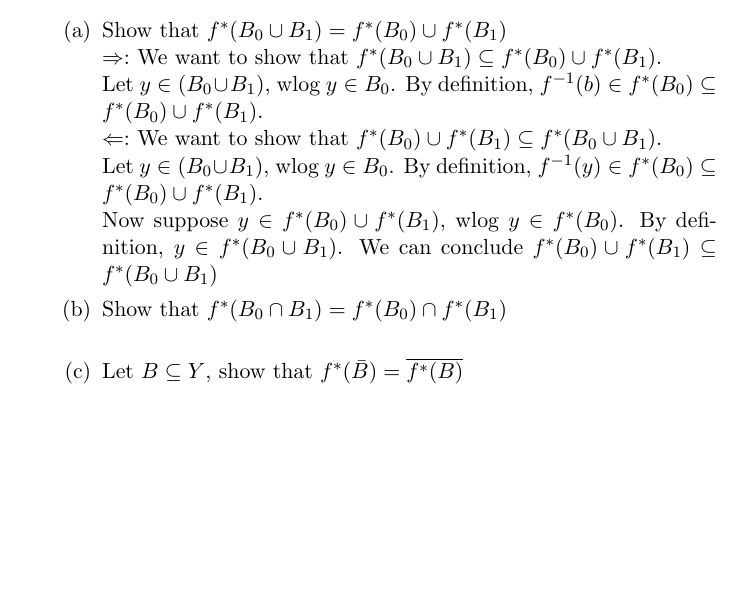
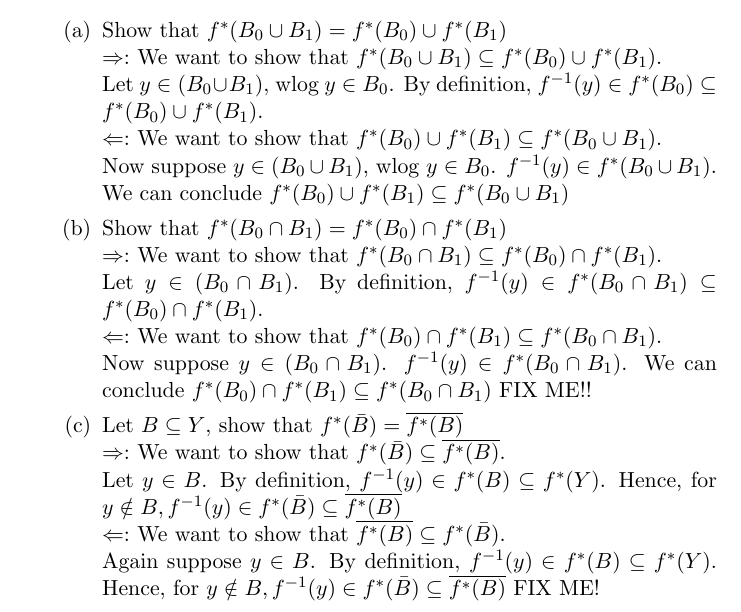
Before and after one commit to guymatz/math-311, a LaTeX document (ps1.tex): part of page 4 of 18, cut so that both start at the same text, the shorter picture padded with empty space. Compiled offline with pdfLaTeX.

Commit message:
fixed up 3, mostly

```diff
--- a/ps1.tex
+++ b/ps1.tex
@@ -46,18 +46,33 @@ Suppose $|Y| \geq 1.$  Let $f : X \to Y$ be defined by $f(x) = y_1$.  If $|Y| \g
 
 \item Let $f : X \to Y, B_0, B_1 \subseteq Y$
 \begin{enumerate}
+% a
 \item Show that $f^*(B_0 \cup B_1) = f^*(B_0) \cup f^*(B_1)$
 \\
 $\Rightarrow:$  We want to show that $f^*(B_0 \cup B_1) \subseteq f^*(B_0) \cup f^*(B_1)$.\\
-Let $y \in (B_0 \cup B_1)$, wlog $y \in B_0$.  By definition, $f^{-1}(b) \in f^*(B_0) \subseteq f^*(B_0) \cup f^*(B_1)$.
-\\
-$\Leftarrow:$ We want to show that $f^*(B_0) \cup f^*(B_1) \subseteq f^*(B_0 \cup B_1)$.\\
 Let $y \in (B_0 \cup B_1)$, wlog $y \in B_0$.  By definition, $f^{-1}(y) \in f^*(B_0) \subseteq f^*(B_0) \cup f^*(B_1)$.
 \\
-Now suppose $y \in f^*(B_0) \cup f^*(B_1)$, wlog $y \in f^*(B_0)$.  By definition, $y \in f^*(B_0 \cup B_1)$.  We can conclude $f^*(B_0) \cup f^*(B_1) \subseteq f^*(B_0 \cup B_1)$
+$\Leftarrow:$ We want to show that $f^*(B_0) \cup f^*(B_1) \subseteq f^*(B_0 \cup B_1)$.
+\\
+Now suppose $y \in (B_0 \cup B_1)$, wlog $y \in B_0$.  $f^{-1}(y) \in f^*(B_0 \cup B_1)$.  We can conclude $f^*(B_0) \cup f^*(B_1) \subseteq f^*(B_0 \cup B_1)$
+% b
 \item Show that $f^*(B_0 \cap B_1) = f^*(B_0) \cap f^*(B_1)$
 \\
-\item Let $B \subseteq Y$, show that $f^*(\bar{B}) = \overline{f^*(B)}$
+$\Rightarrow:$  We want to show that $f^*(B_0 \cap B_1) \subseteq f^*(B_0) \cap f^*(B_1)$.\\
+Let $y \in (B_0 \cap B_1)$.  By definition, $f^{-1}(y) \in f^*(B_0 \cap B_1) \subseteq f^*(B_0) \cap f^*(B_1)$.
+\\
+$\Leftarrow:$ We want to show that $f^*(B_0) \cap f^*(B_1) \subseteq f^*(B_0 \cap B_1)$.
+\\
+Now suppose $y \in (B_0 \cap B_1)$.  $f^{-1}(y) \in f^*(B_0 \cap B_1)$.  We can conclude $f^*(B_0) \cap f^*(B_1) \subseteq f^*(B_0 \cap B_1)$  FIX ME!!
+% c
+\item Let $B \subseteq Y$, show that $f^*(\bar{B}) = \overline{f^*(B)}$\\
+$\Rightarrow:$  We want to show that $f^*(\bar{B}) \subseteq \overline{f^*(B)}$.\\
+Let $y \in B$.  By definition, $f^{-1}(y) \in f^*(B) \subseteq f^*(Y)$.  Hence, for $y \notin B, f^{-1}(y) \in f^*(\bar{B}) \subseteq \overline{f^*(B)}$
+\\
+$\Leftarrow:$ We want to show that $\overline{f^*(B)} \subseteq f^*(\bar{B})$.
+\\
+Again suppose $y \in B$.  By definition, $f^{-1}(y) \in f^*(B) \subseteq f^*(Y)$.  Hence, for $y \notin B, f^{-1}(y) \in f^*(\bar{B}) \subseteq \overline{f^*(B)}$  FIX ME!
+
 \end{enumerate}
 \newpage
 \item % problem 3
```
Also changed, not shown: ps1.tex (2 more changed lines).
